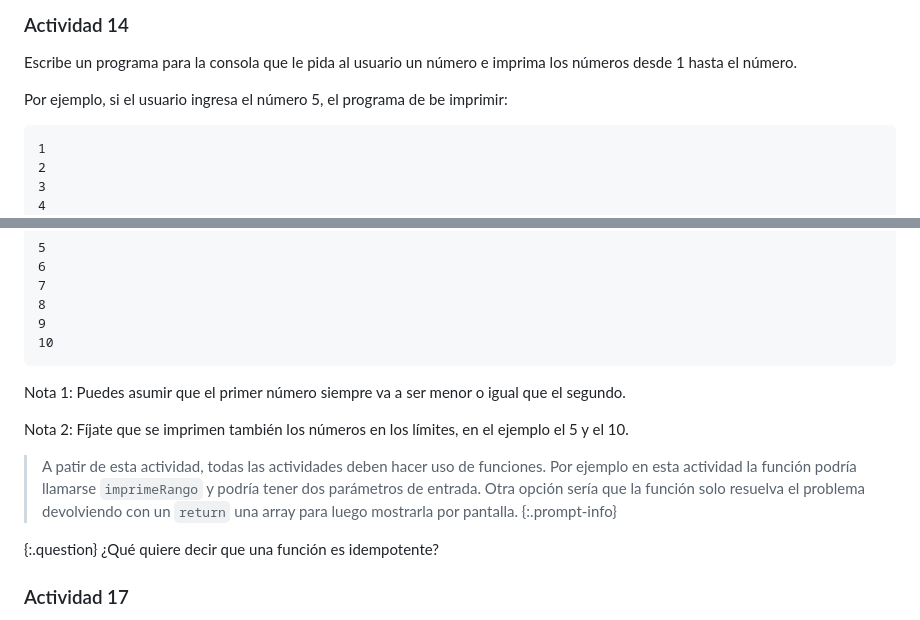
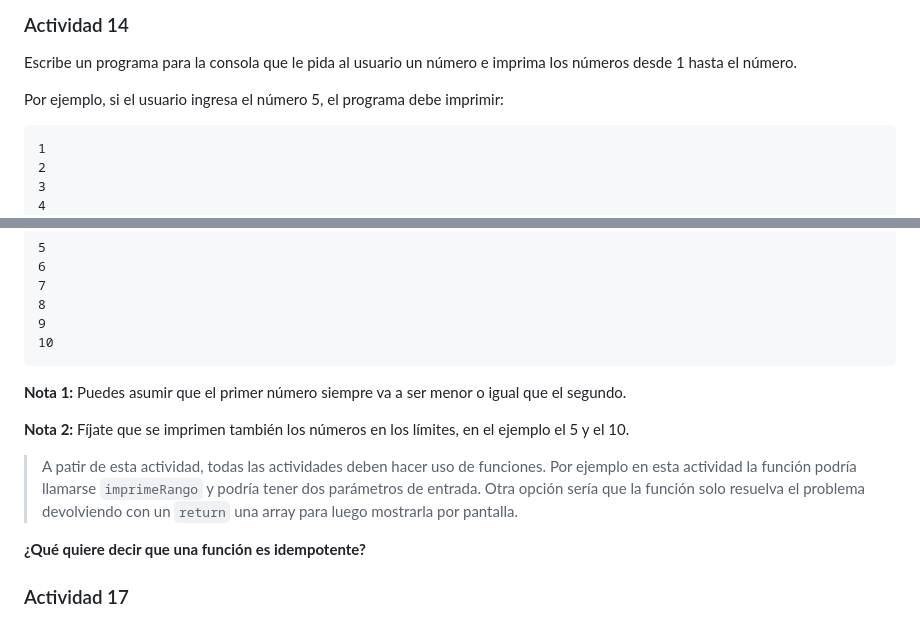
Before and after one commit to arodriguezgim/AWEB2425, a Markdown page: UD4-Javascript/03-EstructurasDeControl/practica.md, 2 parts joined by grey strips. Rendered like a GitHub page.

Commit message:
Ejercicios de Javascript

````diff
--- a/UD4-Javascript/03-EstructurasDeControl/practica.md
+++ b/UD4-Javascript/03-EstructurasDeControl/practica.md
@@ -168,7 +168,7 @@ Hola Mundo
 
 Escribe un programa para la consola que le pida al usuario un número e imprima los números desde 1 hasta el número.
 
-Por ejemplo, si el usuario ingresa el número 5, el programa de be imprimir:
+Por ejemplo, si el usuario ingresa el número 5, el programa debe imprimir:
 
 ```
 1
@@ -197,15 +197,13 @@ Escribe un programa para la consola que le pida al usuario dos números e imprim
 10
 ```
 
-Nota 1: Puedes asumir que el primer número siempre va a ser menor o igual que el segundo.
+**Nota 1:** Puedes asumir que el primer número siempre va a ser menor o igual que el segundo.
 
-Nota 2: Fíjate que se imprimen también los números en los límites, en el ejemplo el 5 y el 10.
+**Nota 2:** Fíjate que se imprimen también los números en los límites, en el ejemplo el 5 y el 10.
 
 > A patir de esta actividad, todas las actividades deben hacer uso de funciones. Por ejemplo en esta actividad la función podría llamarse `imprimeRango` y podría tener dos parámetros de entrada. Otra opción sería que la función solo resuelva el problema devolviendo con un `return` una array para luego mostrarla por pantalla.
-{:.prompt-info}
 
-{:.question}
-¿Qué quiere decir que una función es idempotente?
+**¿Qué quiere decir que una función es idempotente?**
 
 ### Actividad 17
 
````
